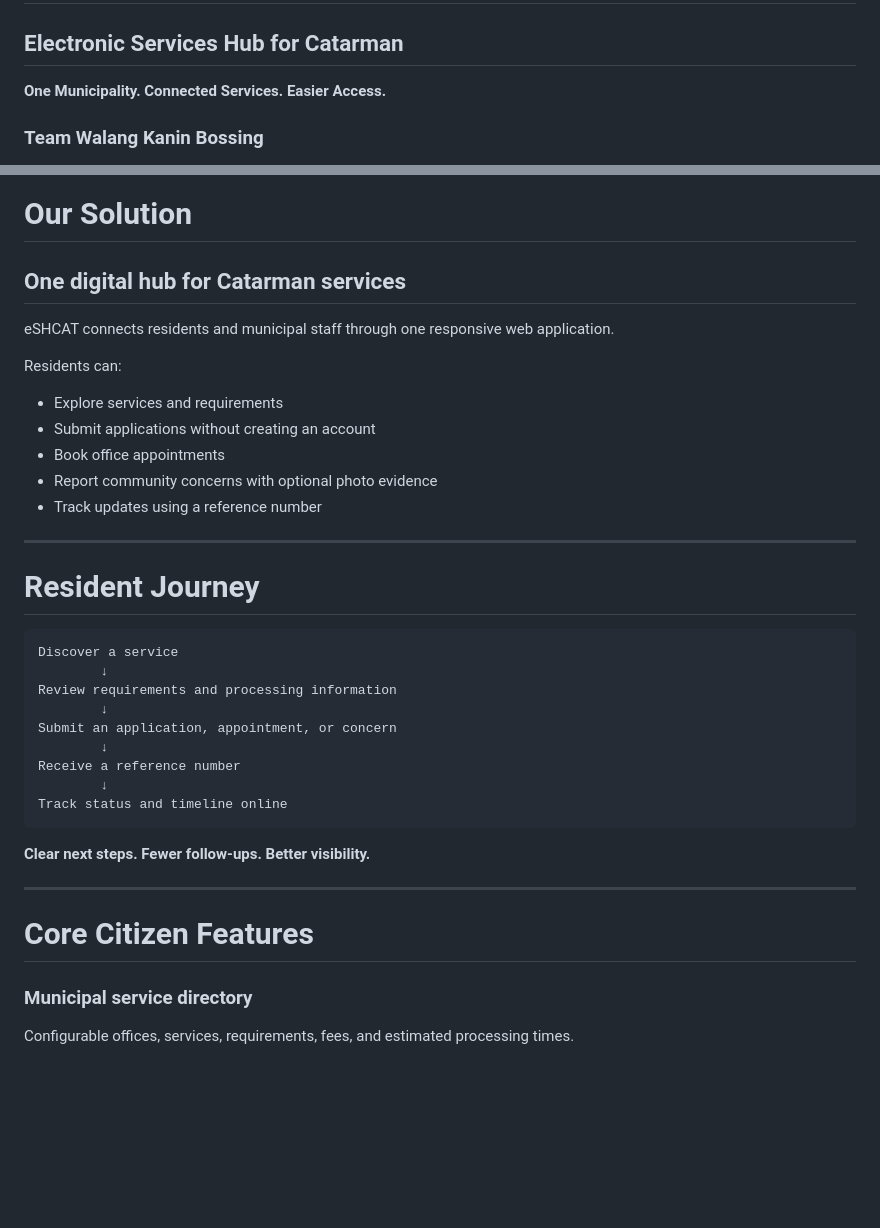
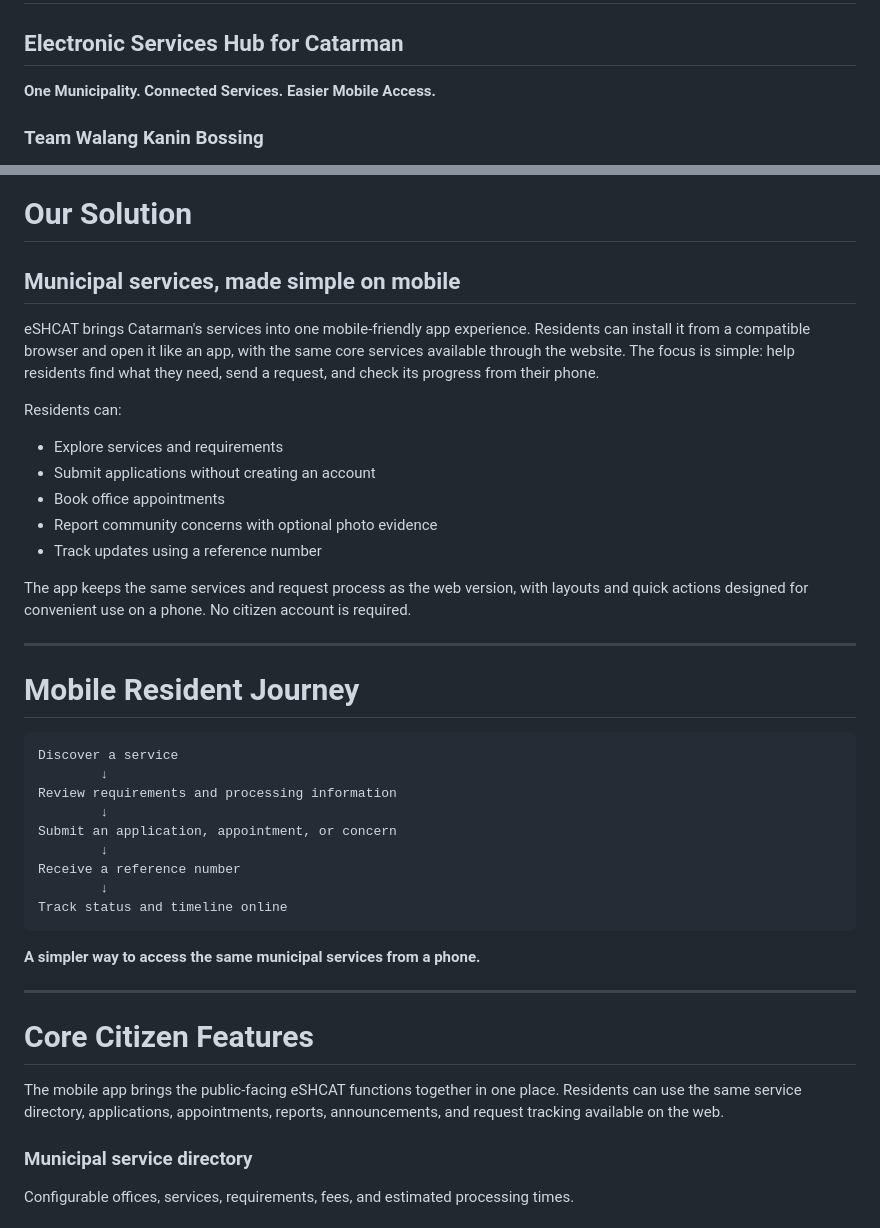
Before and after one commit to xfordx058/eshcat-, a Markdown page: docs/PRESENTATION.md, 2 parts joined by grey strips. GitHub-like rendering; blank space fills up the shorter version.

````diff
--- a/docs/PRESENTATION.md
+++ b/docs/PRESENTATION.md
@@ -1,7 +1,7 @@
 # eSHCAT
 ## Electronic Services Hub for Catarman
 
-**One Municipality. Connected Services. Easier Access.**
+**One Municipality. Connected Services. Easier Mobile Access.**
 
 ### Team Walang Kanin Bossing
 Digital Government / Civic Technology
@@ -29,9 +29,9 @@ Residents often need to:
 
 # Our Solution
 
-## One digital hub for Catarman services
+## Municipal services, made simple on mobile
 
-eSHCAT connects residents and municipal staff through one responsive web application.
+eSHCAT brings Catarman's services into one mobile-friendly app experience. Residents can install it from a compatible browser and open it like an app, with the same core services available through the website. The focus is simple: help residents find what they need, send a request, and check its progress from their phone.
 
 Residents can:
 
@@ -41,11 +41,13 @@ Residents can:
 - Report community concerns with optional photo evidence
 - Track updates using a reference number
 
+The app keeps the same services and request process as the web version, with layouts and quick actions designed for convenient use on a phone. No citizen account is required.
+
 <!-- Speaker notes: Emphasize that no account is required for the public-facing services. -->
 
 ---
 
-# Resident Journey
+# Mobile Resident Journey
 
 ```text
 Discover a service
@@ -59,13 +61,15 @@ Receive a reference number
 Track status and timeline online
 ```
 
-**Clear next steps. Fewer follow-ups. Better visibility.**
+**A simpler way to access the same municipal services from a phone.**
 
 <!-- Speaker notes: This is the main story of the product. Walk through it as a single connected experience. -->
 
 ---
 
 # Core Citizen Features
+
+The mobile app brings the public-facing eSHCAT functions together in one place. Residents can use the same service directory, applications, appointments, reports, announcements, and request tracking available on the web.
 
 ### Municipal service directory
 Configurable offices, services, requirements, fees, and estimated processing times.
````
Also changed, not shown: other parts of docs/PRESENTATION.md (+14 -14 lines).
